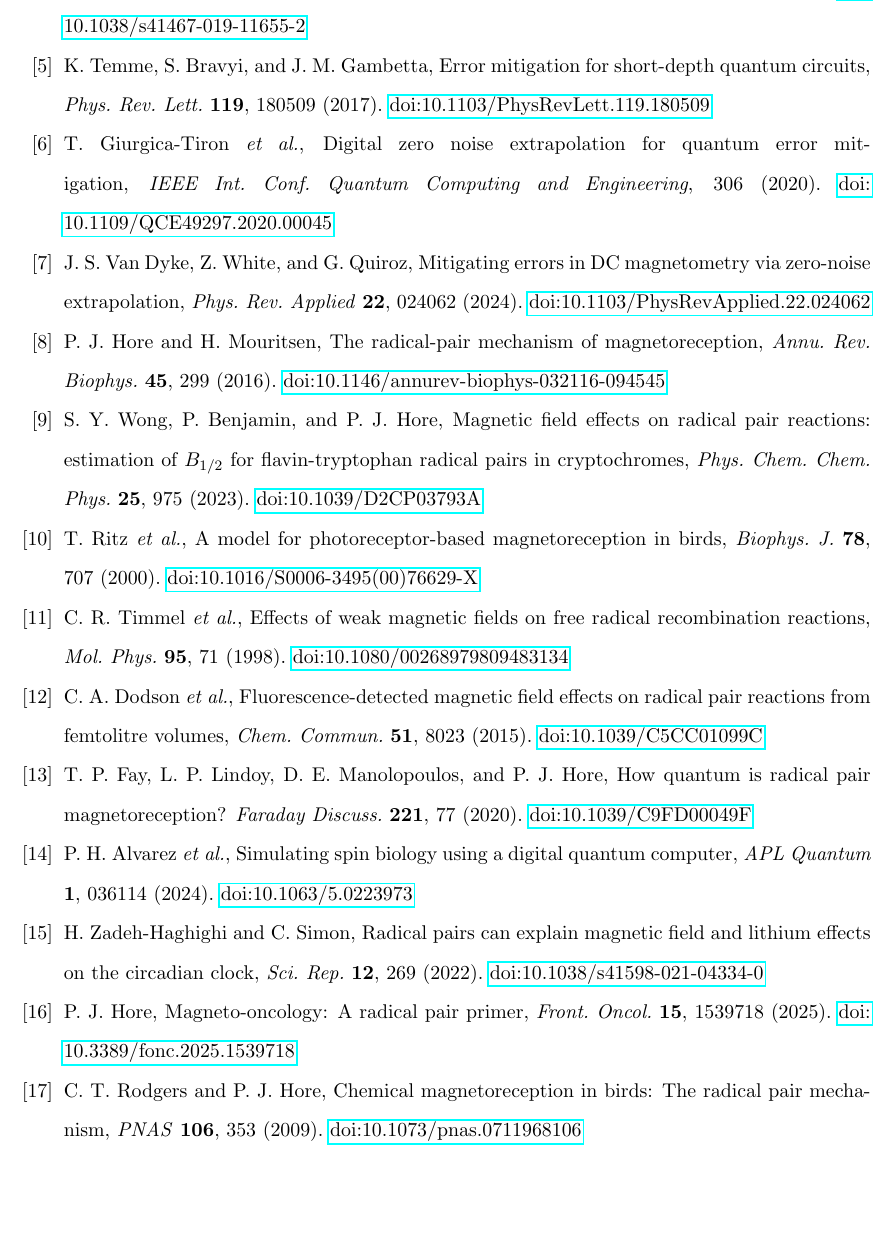
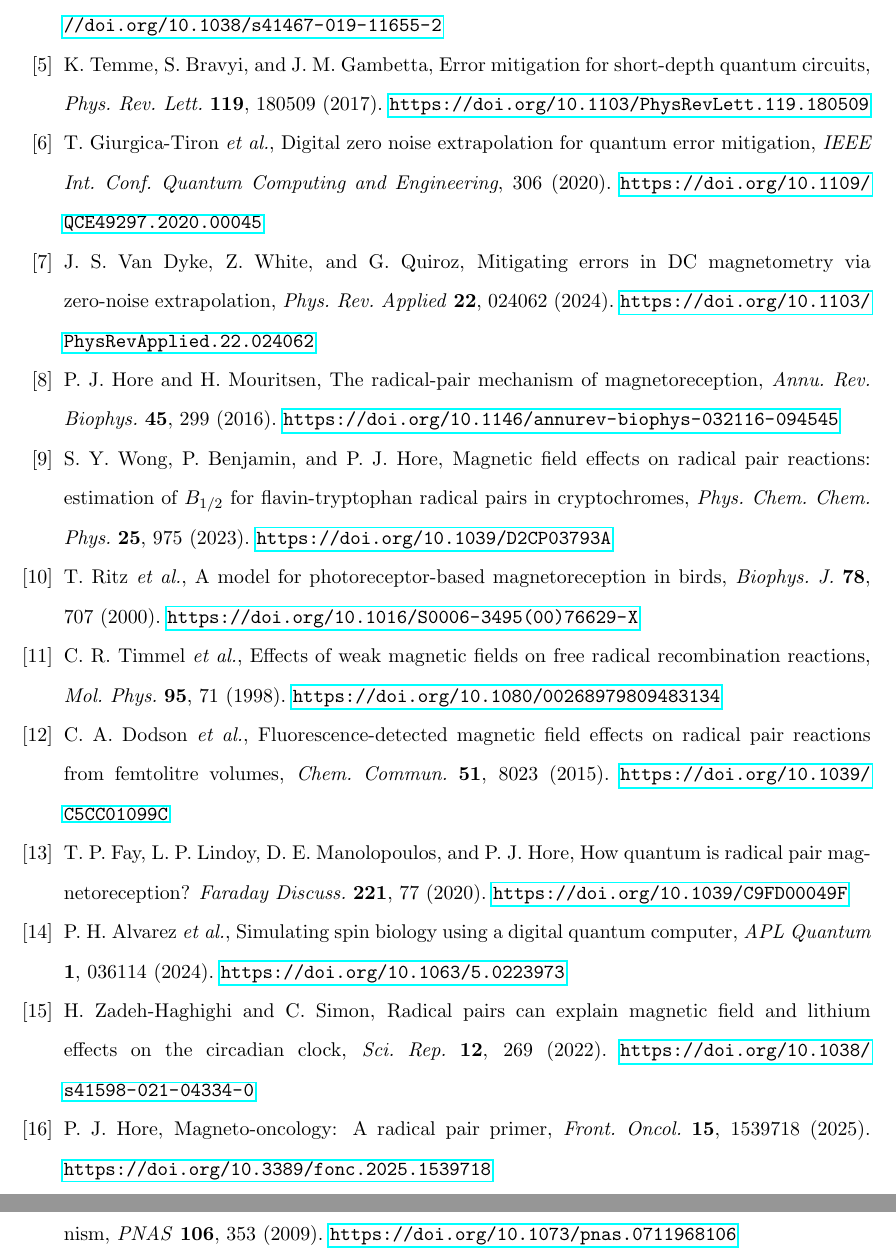
Before and after one commit to HighpassStudio/qdp1, a LaTeX paper (QDP1_PAPER.tex): part of page 15 of 15 before the commit and two parts of pages 15 and 16 of 16 after it, the two joined at a grey line, cut at the place of the change, the shorter picture padded with empty space. Compiled offline with pdfLaTeX.

Commit message:
Use https://doi.org/ format for all DOIs
Modern academic standard: full URL instead of doi: prefix.
Recompiled PDF (16 pages).

Co-Authored-By: Claude Opus 4.6 (1M context) <noreply@anthropic.com>

```diff
--- a/QDP1_PAPER.tex
+++ b/QDP1_PAPER.tex
@@ -344,2 +344,3 @@ L.~M.~Antill \emph{et al.}, Introduction of magneto-fluorescence fluctuation mic
 
 \bibitem{kerpal2019}
+C.~Kerpal \emph{et al.}, Chemical compass behaviour at microtesla magnetic fields strengthens the radical pair hypothesis of avian magnetoreception, \emph{Nat.\ Commun.} \textbf{10}, 3707 (2019). \url{https://doi.org/10.1038/s41467-019-11655-2}
@@ -347,42 +347,42 @@ C.~Kerpal \emph{et al.}, Chemical compass behaviour at microtesla magnetic field
 
 \bibitem{temme2017}
-K.~Temme, S.~Bravyi, and J.~M.~Gambetta, Error mitigation for short-depth quantum circuits, \emph{Phys.\ Rev.\ Lett.} \textbf{119}, 180509 (2017). \doi{10.1103/PhysRevLett.119.180509}
+K.~Temme, S.~Bravyi, and J.~M.~Gambetta, Error mitigation for short-depth quantum circuits, \emph{Phys.\ Rev.\ Lett.} \textbf{119}, 180509 (2017). \url{https://doi.org/10.1103/PhysRevLett.119.180509}
 
 \bibitem{giurgica2020}
-T.~Giurgica-Tiron \emph{et al.}, Digital zero noise extrapolation for quantum error mitigation, \emph{IEEE Int.\ Conf.\ Quantum Computing and Engineering}, 306 (2020). \doi{10.1109/QCE49297.2020.00045}
+T.~Giurgica-Tiron \emph{et al.}, Digital zero noise extrapolation for quantum error mitigation, \emph{IEEE Int.\ Conf.\ Quantum Computing and Engineering}, 306 (2020). \url{https://doi.org/10.1109/QCE49297.2020.00045}
 
 \bibitem{vandyke2024}
-J.~S.~Van~Dyke, Z.~White, and G.~Quiroz, Mitigating errors in DC magnetometry via zero-noise extrapolation, \emph{Phys.\ Rev.\ Applied} \textbf{22}, 024062 (2024). \doi{10.1103/PhysRevApplied.22.024062}
+J.~S.~Van~Dyke, Z.~White, and G.~Quiroz, Mitigating errors in DC magnetometry via zero-noise extrapolation, \emph{Phys.\ Rev.\ Applied} \textbf{22}, 024062 (2024). \url{https://doi.org/10.1103/PhysRevApplied.22.024062}
 
 \bibitem{hore2016}
-P.~J.~Hore and H.~Mouritsen, The radical-pair mechanism of magnetoreception, \emph{Annu.\ Rev.\ Biophys.} \textbf{45}, 299 (2016). \doi{10.1146/annurev-biophys-032116-094545}
+P.~J.~Hore and H.~Mouritsen, The radical-pair mechanism of magnetoreception, \emph{Annu.\ Rev.\ Biophys.} \textbf{45}, 299 (2016). \url{https://doi.org/10.1146/annurev-biophys-032116-094545}
 
 \bibitem{wong2023}
-S.~Y.~Wong, P.~Benjamin, and P.~J.~Hore, Magnetic field effects on radical pair reactions: estimation of $B_{1/2}$ for flavin-tryptophan radical pairs in cryptochromes, \emph{Phys.\ Chem.\ Chem.\ Phys.} \textbf{25}, 975 (2023). \doi{10.1039/D2CP03793A}
+S.~Y.~Wong, P.~Benjamin, and P.~J.~Hore, Magnetic field effects on radical pair reactions: estimation of $B_{1/2}$ for flavin-tryptophan radical pairs in cryptochromes, \emph{Phys.\ Chem.\ Chem.\ Phys.} \textbf{25}, 975 (2023). \url{https://doi.org/10.1039/D2CP03793A}
 
 \bibitem{ritz2000}
-T.~Ritz \emph{et al.}, A model for photoreceptor-based magnetoreception in birds, \emph{Biophys.\ J.} \textbf{78}, 707 (2000). \doi{10.1016/S0006-3495(00)76629-X}
+T.~Ritz \emph{et al.}, A model for photoreceptor-based magnetoreception in birds, \emph{Biophys.\ J.} \textbf{78}, 707 (2000). \url{https://doi.org/10.1016/S0006-3495(00)76629-X}
 
 \bibitem{timmel1998}
-C.~R.~Timmel \emph{et al.}, Effects of weak magnetic fields on free radical recombination reactions, \emph{Mol.\ Phys.} \textbf{95}, 71 (1998). \doi{10.1080/00268979809483134}
+C.~R.~Timmel \emph{et al.}, Effects of weak magnetic fields on free radical recombination reactions, \emph{Mol.\ Phys.} \textbf{95}, 71 (1998). \url{https://doi.org/10.1080/00268979809483134}
 
 \bibitem{dodson2015}
-C.~A.~Dodson \emph{et al.}, Fluorescence-detected magnetic field effects on radical pair reactions from femtolitre volumes, \emph{Chem.\ Commun.} \textbf{51}, 8023 (2015). \doi{10.1039/C5CC01099C}
+C.~A.~Dodson \emph{et al.}, Fluorescence-detected magnetic field effects on radical pair reactions from femtolitre volumes, \emph{Chem.\ Commun.} \textbf{51}, 8023 (2015). \url{https://doi.org/10.1039/C5CC01099C}
 
 \bibitem{fay2020}
-T.~P.~Fay, L.~P.~Lindoy, D.~E.~Manolopoulos, and P.~J.~Hore, How quantum is radical pair magnetoreception? \emph{Faraday Discuss.} \textbf{221}, 77 (2020). \doi{10.1039/C9FD00049F}
+T.~P.~Fay, L.~P.~Lindoy, D.~E.~Manolopoulos, and P.~J.~Hore, How quantum is radical pair magnetoreception? \emph{Faraday Discuss.} \textbf{221}, 77 (2020). \url{https://doi.org/10.1039/C9FD00049F}
 
 \bibitem{alvarez2024}
-P.~H.~Alvarez \emph{et al.}, Simulating spin biology using a digital quantum computer, \emph{APL Quantum} \textbf{1}, 036114 (2024). \doi{10.1063/5.0223973}
+P.~H.~Alvarez \emph{et al.}, Simulating spin biology using a digital quantum computer, \emph{APL Quantum} \textbf{1}, 036114 (2024). \url{https://doi.org/10.1063/5.0223973}
 
 \bibitem{zadeh2022}
-H.~Zadeh-Haghighi and C.~Simon, Radical pairs can explain magnetic field and lithium effects on the circadian clock, \emph{Sci.\ Rep.} \textbf{12}, 269 (2022). \doi{10.1038/s41598-021-04334-0}
+H.~Zadeh-Haghighi and C.~Simon, Radical pairs can explain magnetic field and lithium effects on the circadian clock, \emph{Sci.\ Rep.} \textbf{12}, 269 (2022). \url{https://doi.org/10.1038/s41598-021-04334-0}
 
 \bibitem{hore2025}
-P.~J.~Hore, Magneto-oncology: A radical pair primer, \emph{Front.\ Oncol.} \textbf{15}, 1539718 (2025). \doi{10.3389/fonc.2025.1539718}
+P.~J.~Hore, Magneto-oncology: A radical pair primer, \emph{Front.\ Oncol.} \textbf{15}, 1539718 (2025). \url{https://doi.org/10.3389/fonc.2025.1539718}
 
 \bibitem{rodgers2009}
-C.~T.~Rodgers and P.~J.~Hore, Chemical magnetoreception in birds: The radical pair mechanism, \emph{PNAS} \textbf{106}, 353 (2009). \doi{10.1073/pnas.0711968106}
+C.~T.~Rodgers and P.~J.~Hore, Chemical magnetoreception in birds: The radical pair mechanism, \emph{PNAS} \textbf{106}, 353 (2009). \url{https://doi.org/10.1073/pnas.0711968106}
 
 \end{thebibliography}
 
```
Also changed, not shown: QDP1_PAPER.md (+17 -17 lines), QDP1_PAPER.pdf, QDP1_PAPER.tex (7 more changed lines).
